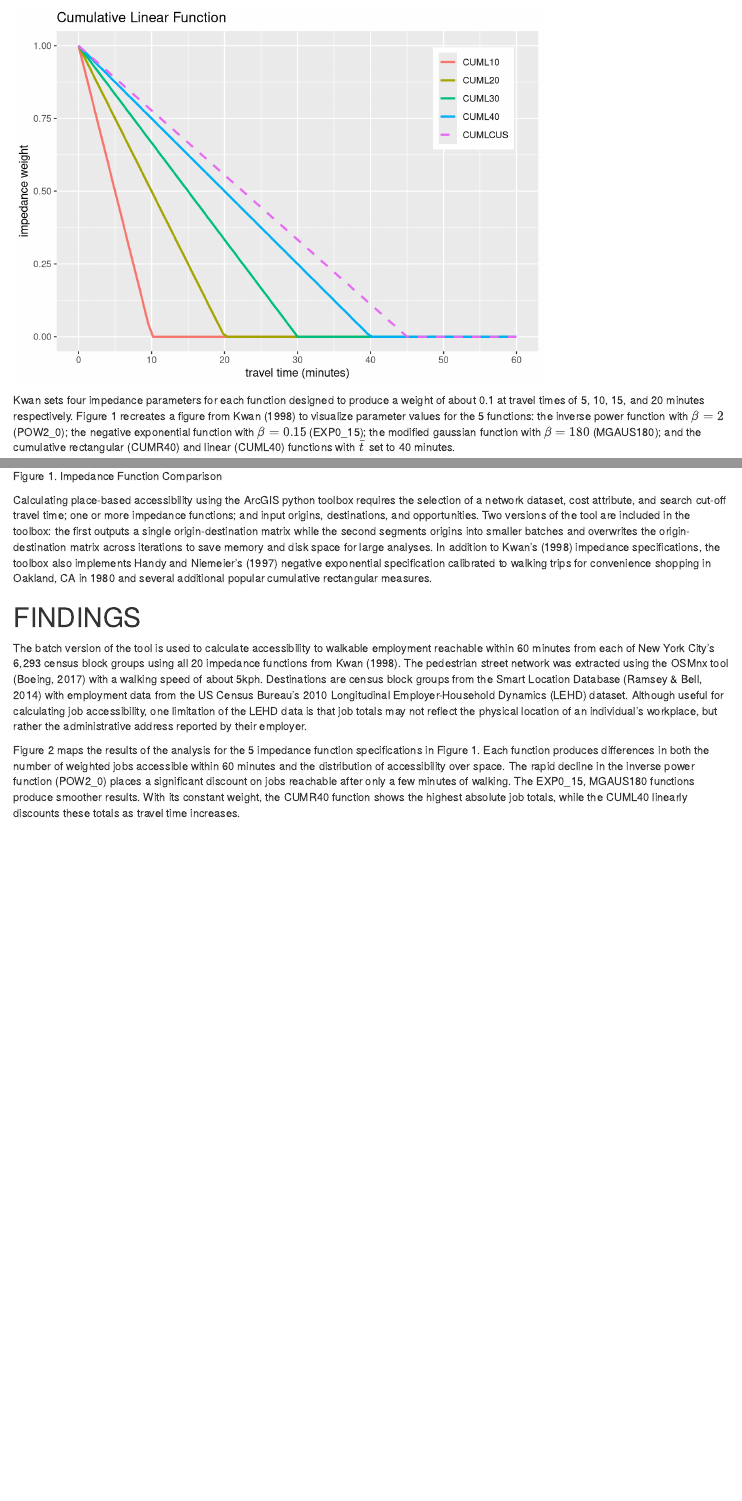
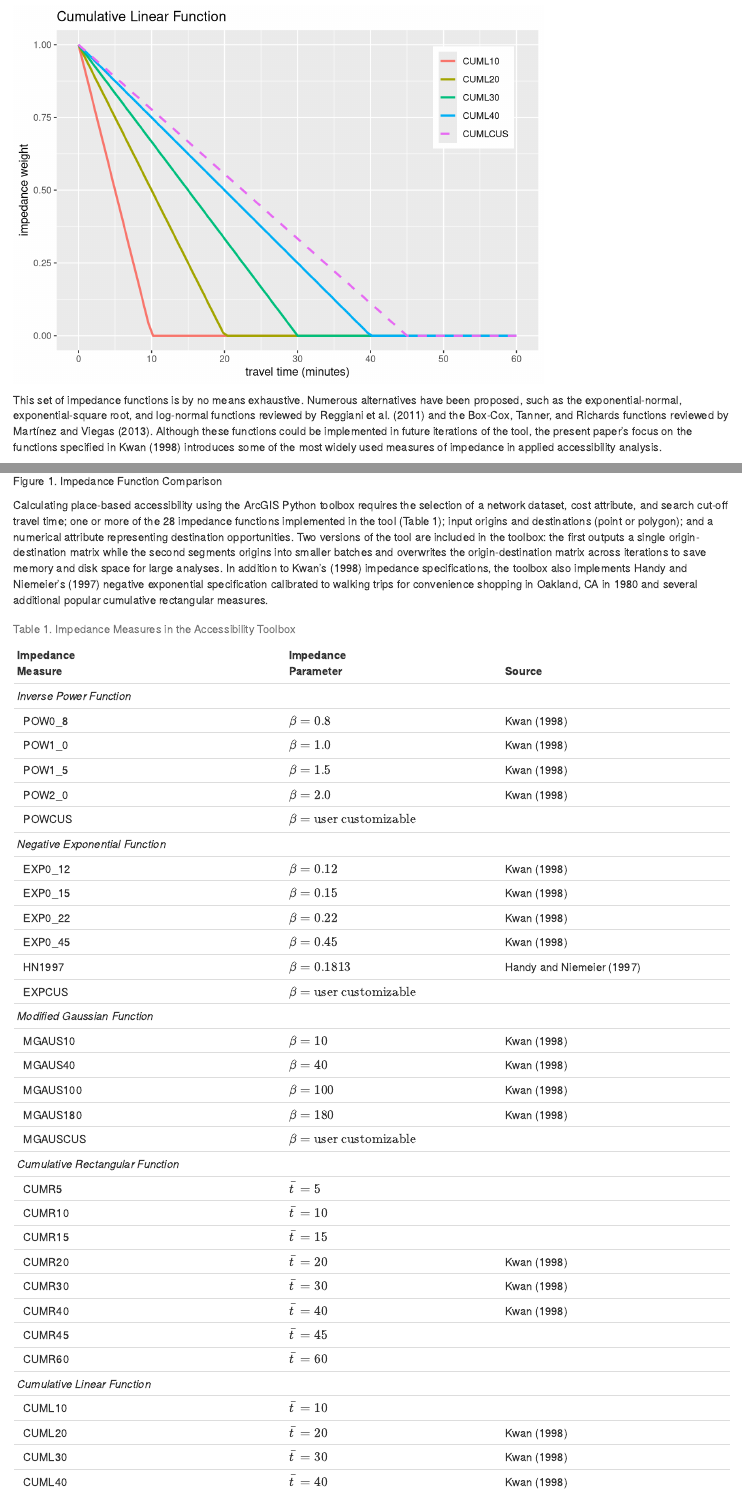
Before and after one commit to higgicd/Accessibility_Toolbox, an R Markdown document (Accessibility_Toolbox.Rmd): the page in a window 1100 px wide, from 3700 px down before the commit and from 3810 px down after it, and a second part further down, joined at a grey line. Rendered offline with R 4.5, knitr and Pandoc, with nearby package versions; some code elsewhere in the file could not run offline.

Commit message:
push_rev_a
push changes associated with revision a based on feedback from reviewers

````diff
--- a/Accessibility_Toolbox.Rmd
+++ b/Accessibility_Toolbox.Rmd
@@ -220,4 +222,4 @@ ggplot((t_ij), aes(t_ij)) +
   labs(title = "Cumulative Linear Function")
 ```
 
-Kwan sets four impedance parameters for each function designed to produce a weight of about 0.1 at travel times of 5, 10, 15, and 20 minutes respectively. Figure 1 recreates a figure from Kwan (1998) to visualize parameter values for the 5 functions: the inverse power function with $\beta = 2$ (POW2_0); the negative exponential function with $\beta = 0.15$ (EXP0_15); the modified gaussian function with $\beta = 180$ (MGAUS180); and the cumulative rectangular (CUMR40) and linear (CUML40) functions with $\bar{t}$ set to 40 minutes.
+This set of impedance functions is by no means exhaustive. Numerous alternatives have been proposed, such as the exponential-normal, exponential-square root, and log-normal functions reviewed by Reggiani et al. (2011) and the Box-Cox, Tanner, and Richards functions reviewed by Martínez and Viegas (2013). Although these functions could be implemented in future iterations of the tool, the present paper’s focus on the functions specified in Kwan (1998) introduces some of the most widely used measures of impedance in applied accessibility analysis.
@@ -239,4 +243,8 @@ ggplot((t_ij), aes(t_ij)) +
   labs(title = "Figure 1. Impedance Function Comparison")
 ```
 
-Calculating place-based accessibility using the ArcGIS python toolbox requires the selection of a network dataset, cost attribute, and search cut-off travel time; one or more impedance functions; and input origins, destinations, and opportunities. Two versions of the tool are included in the toolbox: the first outputs a single origin-destination matrix while the second segments origins into smaller batches and overwrites the origin-destination matrix across iterations to save memory and disk space for large analyses. In addition to Kwan’s (1998) impedance specifications, the toolbox also implements Handy and Niemeier's (1997) negative exponential specification calibrated to walking trips for convenience shopping in Oakland, CA in 1980 and several additional popular cumulative rectangular measures.
+Calculating place-based accessibility using the ArcGIS Python toolbox requires the selection of a network dataset, cost attribute, and search cut-off travel time; one or more of the 28 impedance functions implemented in the tool (Table 1); input origins and destinations (point or polygon); and a numerical attribute representing destination opportunities. Two versions of the tool are included in the toolbox: the first outputs a single origin-destination matrix while the second segments origins into smaller batches and overwrites the origin-destination matrix across iterations to save memory and disk space for large analyses. In addition to Kwan’s (1998) impedance specifications, the toolbox also implements Handy and Niemeier's (1997) negative exponential specification calibrated to walking trips for convenience shopping in Oakland, CA in 1980 and several additional popular cumulative rectangular measures.
+
+```{r table1, echo=FALSE}
+table1 <- read.csv("./data/table1.csv")
+kable(table1, caption = "Table 1. Impedance Measures in the Accessibility Toolbox", col.names = c("Impedance<br/>Measure", "Impedance<br/>Parameter ", "<br/>Source"), escape = FALSE, format = "pandoc")
@@ -245,2 +255 @@ Calculating place-based accessibility using the ArcGIS python toolbox requires t
 
-The batch version of the tool is used to calculate accessibility to walkable employment reachable within 60 minutes from each of New York City’s 6,293 census block groups using all 20 impedance functions from Kwan (1998). The pedestrian street network was extracted using the OSMnx tool (Boeing, 2017) with a walking speed of about 5kph. Destinations are census block groups from the Smart Location Database (Ramsey & Bell, 2014) with employment data from the US Census Bureau's 2010 Longitudinal Employer-Household Dynamics (LEHD) dataset. Although useful for calculating job accessibility, one limitation of the LEHD data is that job totals may not reflect the physical location of an individual's workplace, but rather the administrative address reported by their employer.
@@ -247,2 +260 @@ The batch version of the tool is used to calculate accessibility to walkable emp
 
-Figure 2 maps the results of the analysis for the 5 impedance function specifications in Figure 1. Each function produces differences in both the number of weighted jobs accessible within 60 minutes and the distribution of accessibility over space. The rapid decline in the inverse power function (POW2_0) places a significant discount on jobs reachable after only a few minutes of walking. The EXP0_15, MGAUS180 functions produce smoother results. With its constant weight, the CUMR40 function shows the highest absolute job totals, while the CUML40 linearly discounts these totals as travel time increases.
--- /dev/null
+++ b/data/table1.csv
@@ -0,0 +1,34 @@
+Impedance Measure,Impedance Parameter,Source
+*Inverse Power Function*,,
+&nbsp;&nbsp;POW0_8,$\beta = 0.8$,Kwan (1998)
+&nbsp;&nbsp;POW1_0,$\beta = 1.0$,Kwan (1998)
+&nbsp;&nbsp;POW1_5,$\beta = 1.5$,Kwan (1998)
+&nbsp;&nbsp;POW2_0,$\beta = 2.0$,Kwan (1998)
+&nbsp;&nbsp;POWCUS,$\beta = \text{user customizable}$,
+*Negative Exponential Function*,,
+&nbsp;&nbsp;EXP0_12,$\beta = 0.12$,Kwan (1998)
+&nbsp;&nbsp;EXP0_15,$\beta = 0.15$,Kwan (1998)
+&nbsp;&nbsp;EXP0_22,$\beta = 0.22$,Kwan (1998)
+&nbsp;&nbsp;EXP0_45,$\beta = 0.45$,Kwan (1998)
+&nbsp;&nbsp;HN1997,$\beta = 0.1813$,Handy and Niemeier (1997)
+&nbsp;&nbsp;EXPCUS,$\beta = \text{user customizable}$,
+*Modified Gaussian Function*,,
+&nbsp;&nbsp;MGAUS10,$\beta = 10$,Kwan (1998)
+&nbsp;&nbsp;MGAUS40,$\beta = 40$,Kwan (1998)
+&nbsp;&nbsp;MGAUS100,$\beta = 100$,Kwan (1998)
+&nbsp;&nbsp;MGAUS180,$\beta = 180$,Kwan (1998)
+&nbsp;&nbsp;MGAUSCUS,$\beta = \text{user customizable}$,
+*Cumulative Rectangular Function*,,
+&nbsp;&nbsp;CUMR5,$\bar{t} = 5$,
+&nbsp;&nbsp;CUMR10,$\bar{t} = 10$,
+&nbsp;&nbsp;CUMR15,$\bar{t} = 15$,
+&nbsp;&nbsp;CUMR20,$\bar{t} = 20$,Kwan (1998)
+&nbsp;&nbsp;CUMR30,$\bar{t} = 30$,Kwan (1998)
+&nbsp;&nbsp;CUMR40,$\bar{t} = 40$,Kwan (1998)
+&nbsp;&nbsp;CUMR45,$\bar{t} = 45$,
+&nbsp;&nbsp;CUMR60,$\bar{t} = 60$,
+*Cumulative Linear Function*,,
+&nbsp;&nbsp;CUML10,$\bar{t} = 10$,
+&nbsp;&nbsp;CUML20,$\bar{t} = 20$,Kwan (1998)
+&nbsp;&nbsp;CUML30,$\bar{t} = 30$,Kwan (1998)
+&nbsp;&nbsp;CUML40,$\bar{t} = 40$,Kwan (1998)
````
Also changed, not shown: Accessibility_Toolbox.nb.html, README.md, data/Accessibility_Toolbox_NYC_Results.RData (added), Accessibility_Toolbox.Rmd (67 more changed lines), 7 other files.
